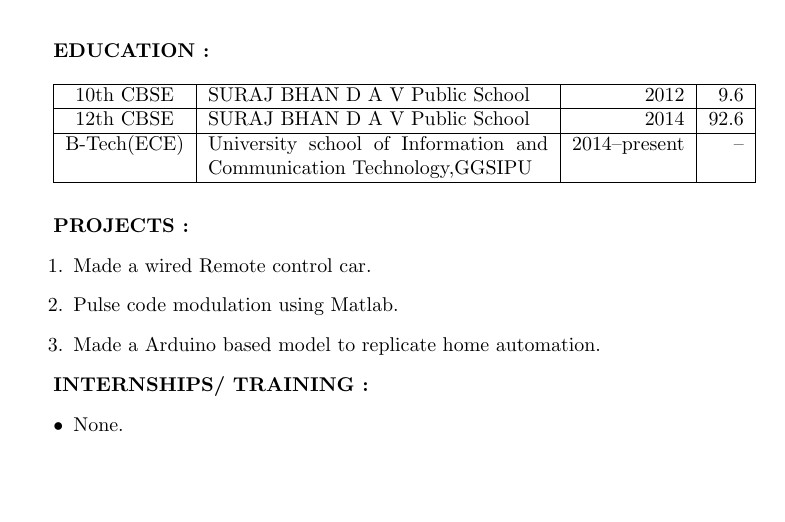
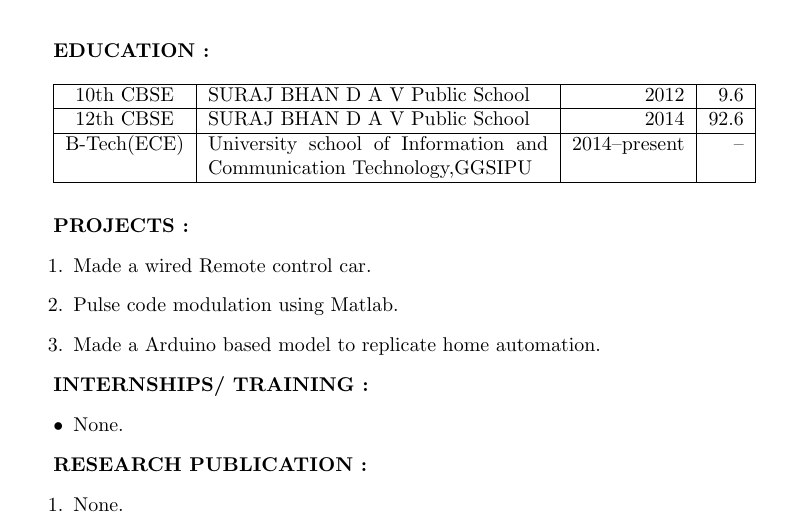
Before and after one commit to sumakar/sumakar_Resume, a LaTeX CV (sumakar_Resume.tex): part of the page, cut so that both start at the same text, the shorter picture padded with empty space. Compiled offline with pdfLaTeX.

Commit message:
6th commit

```diff
--- a/sumakar_Resume.tex
+++ b/sumakar_Resume.tex
@@ -48,4 +48,9 @@
 		\item None.
 	\end{itemize}
 
+		\textbf{RESEARCH PUBLICATION :}
+		\begin{enumerate}
+			\item None.
+		\end{enumerate}
+
 \end{document}
```
Also changed, not shown: sumakar_Resume.pdf, 2 other files.
